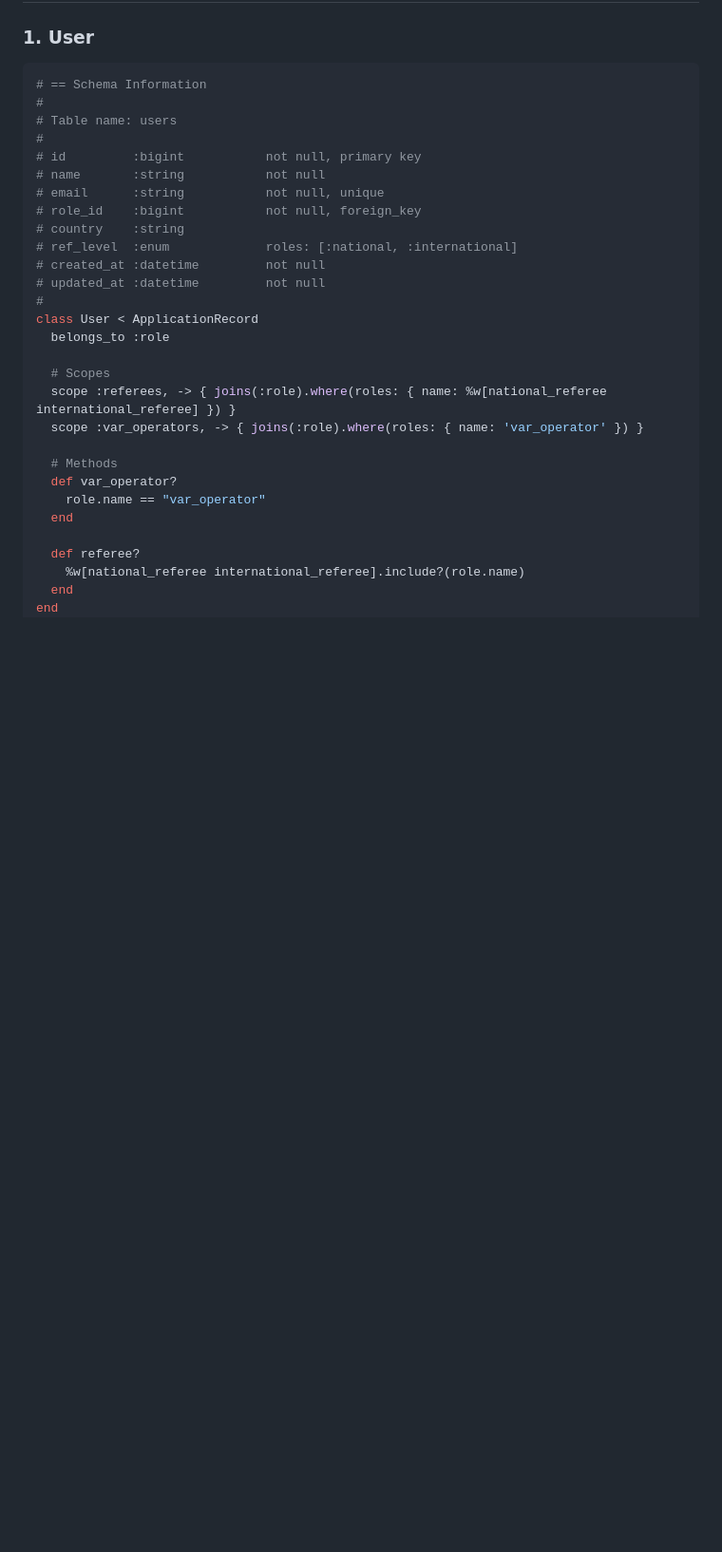
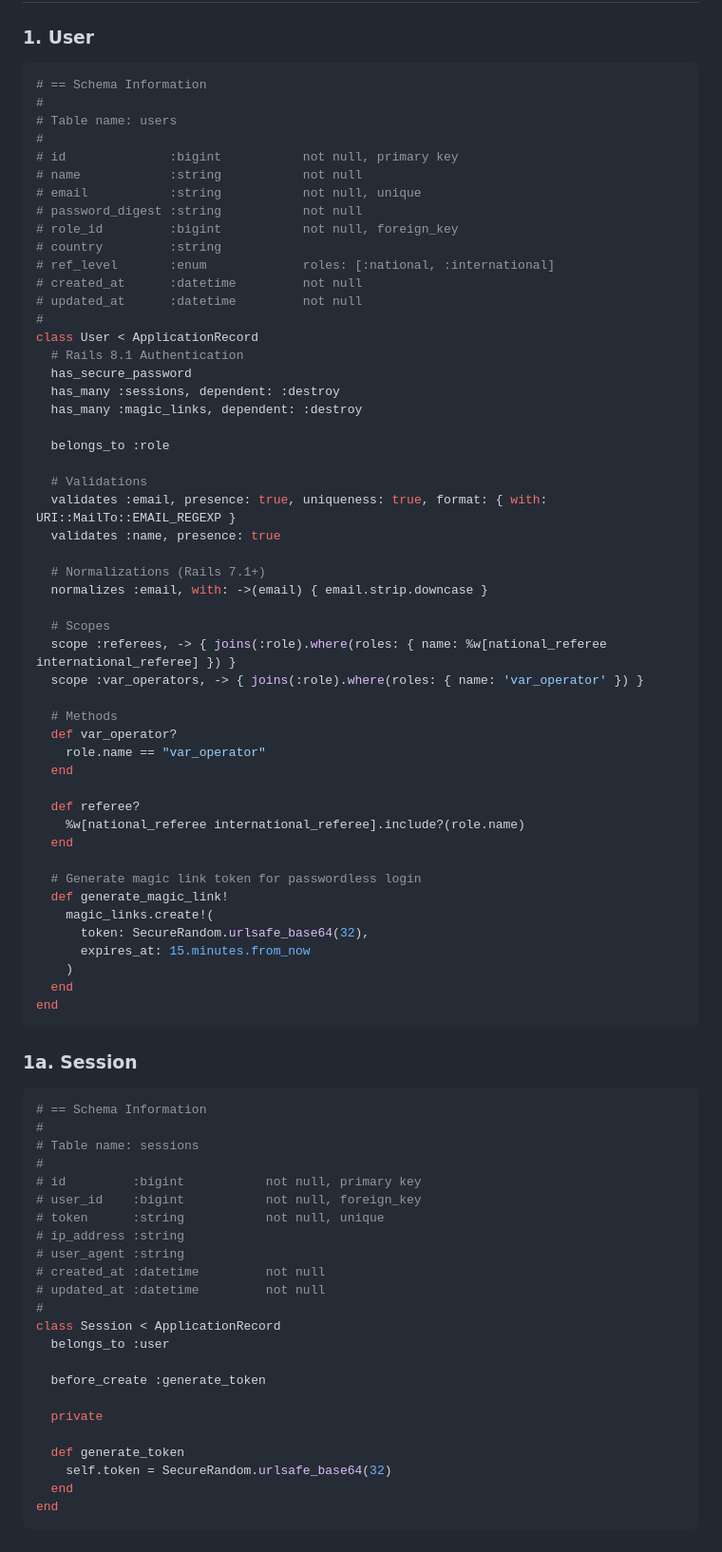
Before and after one commit to rockcodelabs/ismf-race-logger, a Markdown page: architecture-overview.md, the part around one of its changes. Shown at 95% size. GitHub-like rendering; blank space fills up the shorter version.

````diff
--- a/architecture-overview.md
+++ b/architecture-overview.md
@@ -13,17 +13,30 @@ This document provides a detailed overview of the architecture and models for th
 #
 # Table name: users
 #
-# id         :bigint           not null, primary key
-# name       :string           not null
-# email      :string           not null, unique
-# role_id    :bigint           not null, foreign_key
-# country    :string
-# ref_level  :enum             roles: [:national, :international]
-# created_at :datetime         not null
-# updated_at :datetime         not null
+# id              :bigint           not null, primary key
+# name            :string           not null
+# email           :string           not null, unique
+# password_digest :string           not null
+# role_id         :bigint           not null, foreign_key
+# country         :string
+# ref_level       :enum             roles: [:national, :international]
+# created_at      :datetime         not null
+# updated_at      :datetime         not null
 #
 class User < ApplicationRecord
+  # Rails 8.1 Authentication
+  has_secure_password
+  has_many :sessions, dependent: :destroy
+  has_many :magic_links, dependent: :destroy
+
   belongs_to :role
+
+  # Validations
+  validates :email, presence: true, uniqueness: true, format: { with: URI::MailTo::EMAIL_REGEXP }
+  validates :name, presence: true
+
+  # Normalizations (Rails 7.1+)
+  normalizes :email, with: ->(email) { email.strip.downcase }
 
   # Scopes
   scope :referees, -> { joins(:role).where(roles: { name: %w[national_referee international_referee] }) }
@@ -36,3 +49,43 @@ class User < ApplicationRecord
 
   def referee?
     %w[national_referee international_referee].include?(role.name)
+  end
+
+  # Generate magic link token for passwordless login
+  def generate_magic_link!
+    magic_links.create!(
+      token: SecureRandom.urlsafe_base64(32),
+      expires_at: 15.minutes.from_now
+    )
+  end
+end
+```
+
+### **1a. Session**
+
+```ruby
+# == Schema Information
+#
+# Table name: sessions
+#
+# id         :bigint           not null, primary key
+# user_id    :bigint           not null, foreign_key
+# token      :string           not null, unique
+# ip_address :string
+# user_agent :string
+# created_at :datetime         not null
+# updated_at :datetime         not null
+#
+class Session < ApplicationRecord
+  belongs_to :user
+
+  before_create :generate_token
+
+  private
+
+  def generate_token
+    self.token = SecureRandom.urlsafe_base64(32)
+  end
+end
+```
+
````
Also changed, not shown: other parts of architecture-overview.md (+43 -1 lines).
